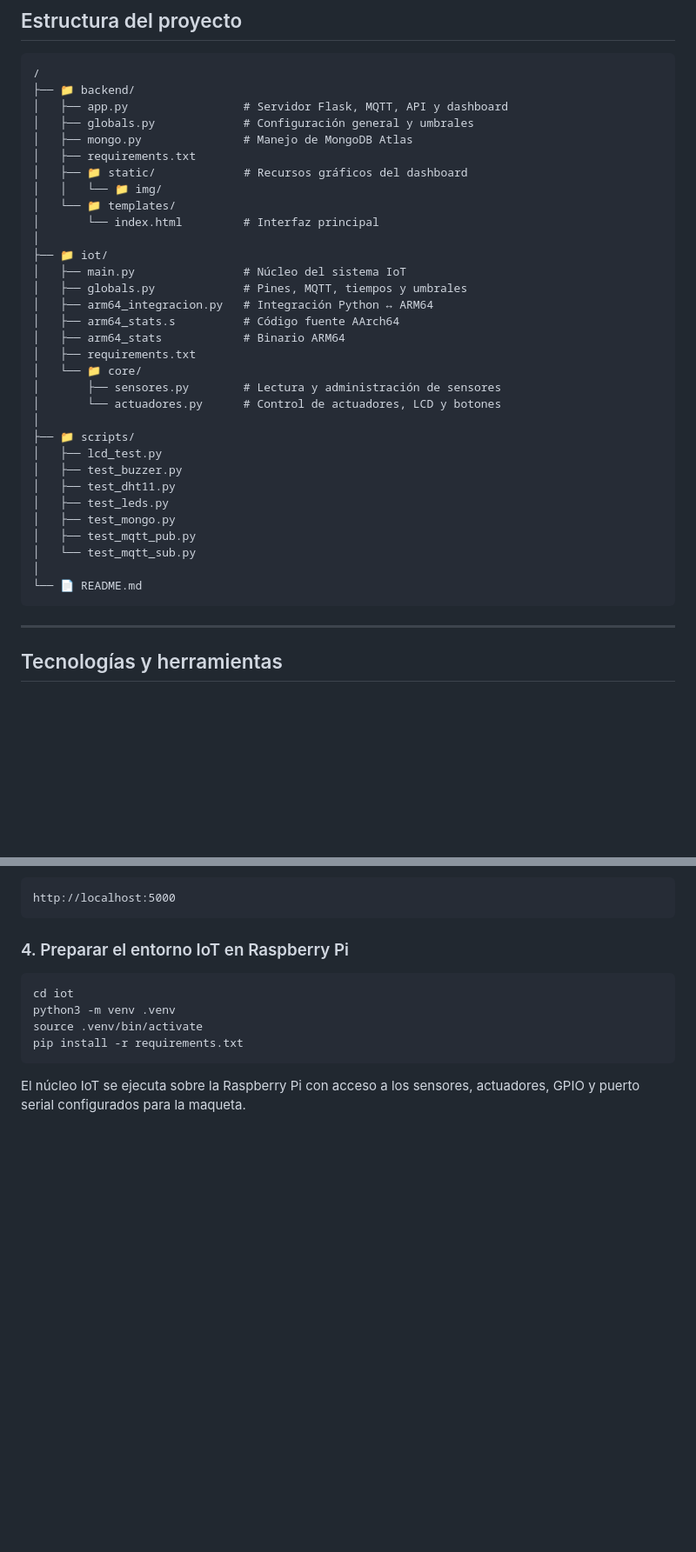
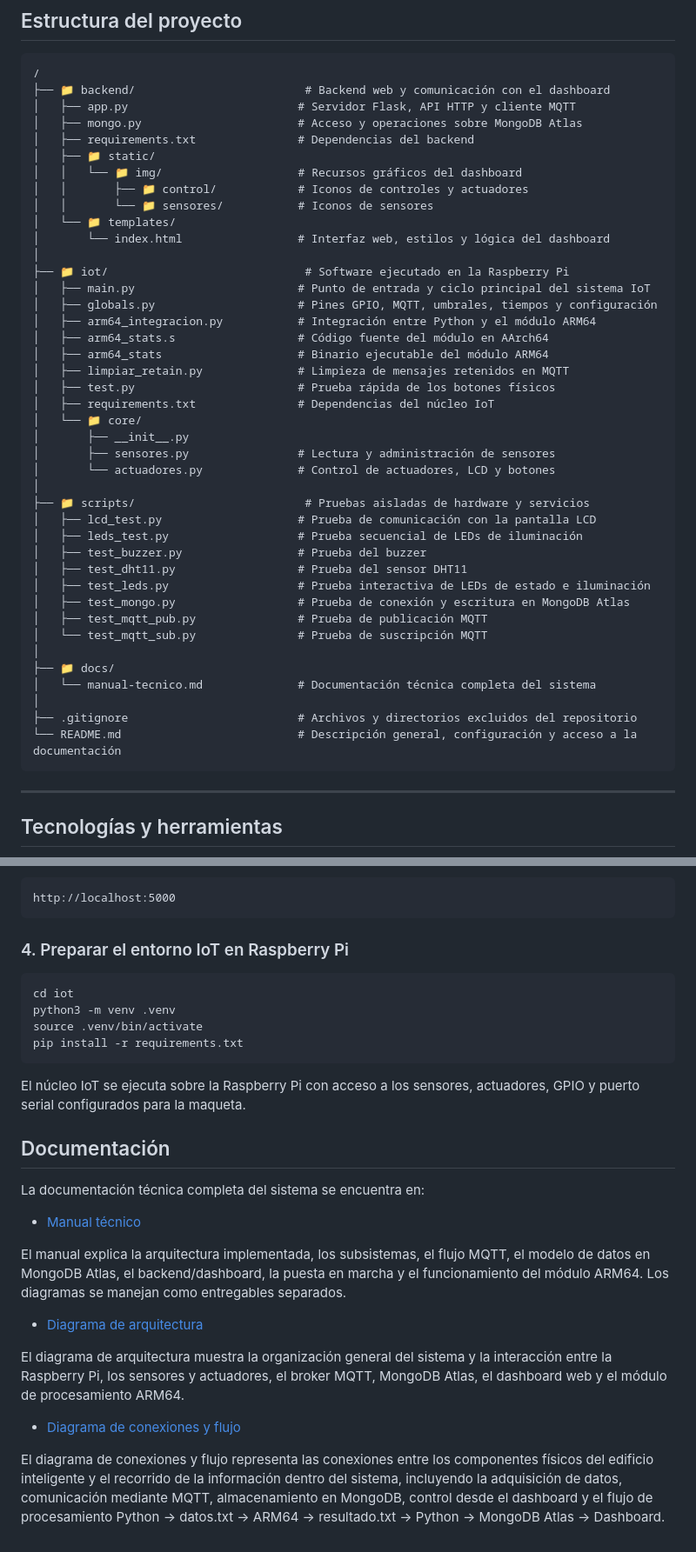
Before and after one commit to JaredGonzalezSa/ARQUI1_2S2026G4, a Markdown page: Proyecto 1/README.md, 2 parts joined by grey strips. Shown at 87% size. Drawn GitHub-style; blank space fills up the shorter version.

Commit message:
docs(readme): actualizar sección "Estructura del proyecto" y agregar sección "Documentación" al readme del proyecto 1

````diff
--- a/Proyecto 1/README.md
+++ b/Proyecto 1/README.md
@@ -49,37 +49,46 @@ La solución utiliza una Raspberry Pi con Linux de 64 bits como plataforma princ
 
 ```text
 /
-├── 📁 backend/
-│   ├── app.py                 # Servidor Flask, MQTT, API y dashboard
-│   ├── globals.py             # Configuración general y umbrales
-│   ├── mongo.py               # Manejo de MongoDB Atlas
-│   ├── requirements.txt
-│   ├── 📁 static/             # Recursos gráficos del dashboard
-│   │   └── 📁 img/
+├── 📁 backend/                         # Backend web y comunicación con el dashboard
+│   ├── app.py                         # Servidor Flask, API HTTP y cliente MQTT
+│   ├── mongo.py                       # Acceso y operaciones sobre MongoDB Atlas
+│   ├── requirements.txt               # Dependencias del backend
+│   ├── 📁 static/
+│   │   └── 📁 img/                    # Recursos gráficos del dashboard
+│   │       ├── 📁 control/            # Iconos de controles y actuadores
+│   │       └── 📁 sensores/           # Iconos de sensores
 │   └── 📁 templates/
-│       └── index.html         # Interfaz principal
+│       └── index.html                 # Interfaz web, estilos y lógica del dashboard
 │
-├── 📁 iot/
-│   ├── main.py                # Núcleo del sistema IoT
-│   ├── globals.py             # Pines, MQTT, tiempos y umbrales
-│   ├── arm64_integracion.py   # Integración Python ↔ ARM64
-│   ├── arm64_stats.s          # Código fuente AArch64
-│   ├── arm64_stats            # Binario ARM64
-│   ├── requirements.txt
+├── 📁 iot/                             # Software ejecutado en la Raspberry Pi
+│   ├── main.py                        # Punto de entrada y ciclo principal del sistema IoT
+│   ├── globals.py                     # Pines GPIO, MQTT, umbrales, tiempos y configuración
+│   ├── arm64_integracion.py           # Integración entre Python y el módulo ARM64
+│   ├── arm64_stats.s                  # Código fuente del módulo en AArch64
+│   ├── arm64_stats                    # Binario ejecutable del módulo ARM64
+│   ├── limpiar_retain.py              # Limpieza de mensajes retenidos en MQTT
+│   ├── test.py                        # Prueba rápida de los botones físicos
+│   ├── requirements.txt               # Dependencias del núcleo IoT
 │   └── 📁 core/
-│       ├── sensores.py        # Lectura y administración de sensores
-│       └── actuadores.py      # Control de actuadores, LCD y botones
+│       ├── __init__.py
+│       ├── sensores.py                # Lectura y administración de sensores
+│       └── actuadores.py              # Control de actuadores, LCD y botones
 │
-├── 📁 scripts/
-│   ├── lcd_test.py
-│   ├── test_buzzer.py
-│   ├── test_dht11.py
-│   ├── test_leds.py
-│   ├── test_mongo.py
-│   ├── test_mqtt_pub.py
-│   └── test_mqtt_sub.py
+├── 📁 scripts/                         # Pruebas aisladas de hardware y servicios
+│   ├── lcd_test.py                    # Prueba de comunicación con la pantalla LCD
+│   ├── leds_test.py                   # Prueba secuencial de LEDs de iluminación
+│   ├── test_buzzer.py                 # Prueba del buzzer
+│   ├── test_dht11.py                  # Prueba del sensor DHT11
+│   ├── test_leds.py                   # Prueba interactiva de LEDs de estado e iluminación
+│   ├── test_mongo.py                  # Prueba de conexión y escritura en MongoDB Atlas
+│   ├── test_mqtt_pub.py               # Prueba de publicación MQTT
+│   └── test_mqtt_sub.py               # Prueba de suscripción MQTT
 │
-└── 📄 README.md
+├── 📁 docs/
+│   └── manual-tecnico.md              # Documentación técnica completa del sistema
+│
+├── .gitignore                         # Archivos y directorios excluidos del repositorio
+└── README.md                          # Descripción general, configuración y acceso a la documentación
 ```
 
 ---
@@ -141,3 +150,19 @@ pip install -r requirements.txt
 ```
 
 El núcleo IoT se ejecuta sobre la Raspberry Pi con acceso a los sensores, actuadores, GPIO y puerto serial configurados para la maqueta.
+
+## Documentación
+
+La documentación técnica completa del sistema se encuentra en:
+
+- [Manual técnico](docs/manual-tecnico.md)
+
+El manual explica la arquitectura implementada, los subsistemas, el flujo MQTT, el modelo de datos en MongoDB Atlas, el backend/dashboard, la puesta en marcha y el funcionamiento del módulo ARM64. Los diagramas se manejan como entregables separados.
+
+- [Diagrama de arquitectura](docs/diagrama-arquitectura.png)
+
+El diagrama de arquitectura muestra la organización general del sistema y la interacción entre la Raspberry Pi, los sensores y actuadores, el broker MQTT, MongoDB Atlas, el dashboard web y el módulo de procesamiento ARM64.
+
+- [Diagrama de conexiones y flujo](docs/diagrama-conexiones-flujo.png)
+
+El diagrama de conexiones y flujo representa las conexiones entre los componentes físicos del edificio inteligente y el recorrido de la información dentro del sistema, incluyendo la adquisición de datos, comunicación mediante MQTT, almacenamiento en MongoDB, control desde el dashboard y el flujo de procesamiento Python -> datos.txt -> ARM64 -> resultado.txt -> Python -> MongoDB Atlas -> Dashboard.
````
